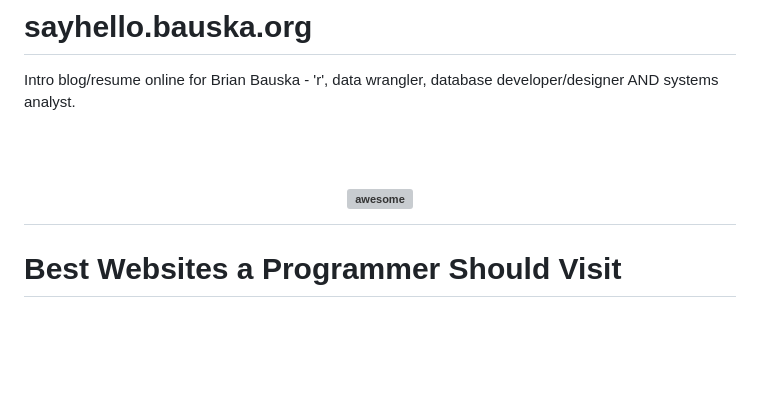
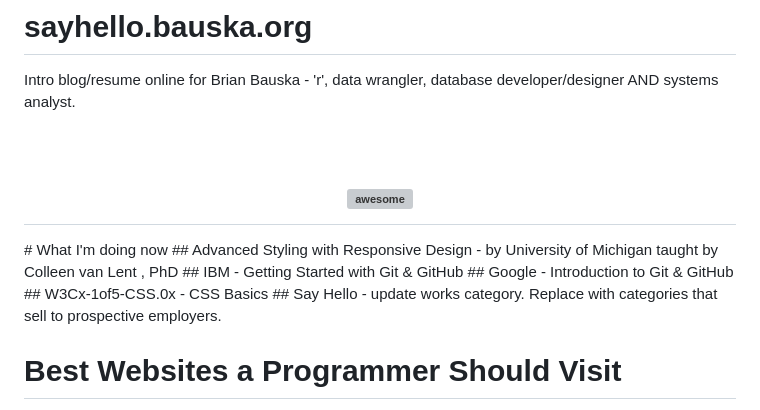
Before and after one commit to bbauska/sayhello, a Markdown page: readme.md, the part around the change. Rendered like a GitHub page; blank space fills up the shorter version; grey boxes are pictures that could not be loaded.

```diff
--- a/readme.md
+++ b/readme.md
@@ -5,6 +5,12 @@ Intro blog/resume online for Brian Bauska - 'r', data wrangler, database develop
     <img width="200" src="https://raw.githubusercontent.com/sindresorhus/awesome/main/media/logo.svg" alt="awesome">
     <br>
 </h1>
+# What I'm doing now
+## Advanced Styling with Responsive Design - by University of Michigan taught by Colleen van Lent , PhD
+## IBM - Getting Started with Git &amp; GitHub
+## Google - Introduction to Git &amp; GitHub
+## W3Cx-1of5-CSS.0x - CSS Basics
+## Say Hello - update works category.  Replace with categories that sell to prospective employers.
 
 <!-- [![Build Status](https://api.travis-ci.org/sdmg15/Best-websites-a-programmer-should-visit.svg?branch=master)](https://travis-ci.org/sdmg15/Best-websites-a-programmer-should-visit) -->
 
```
